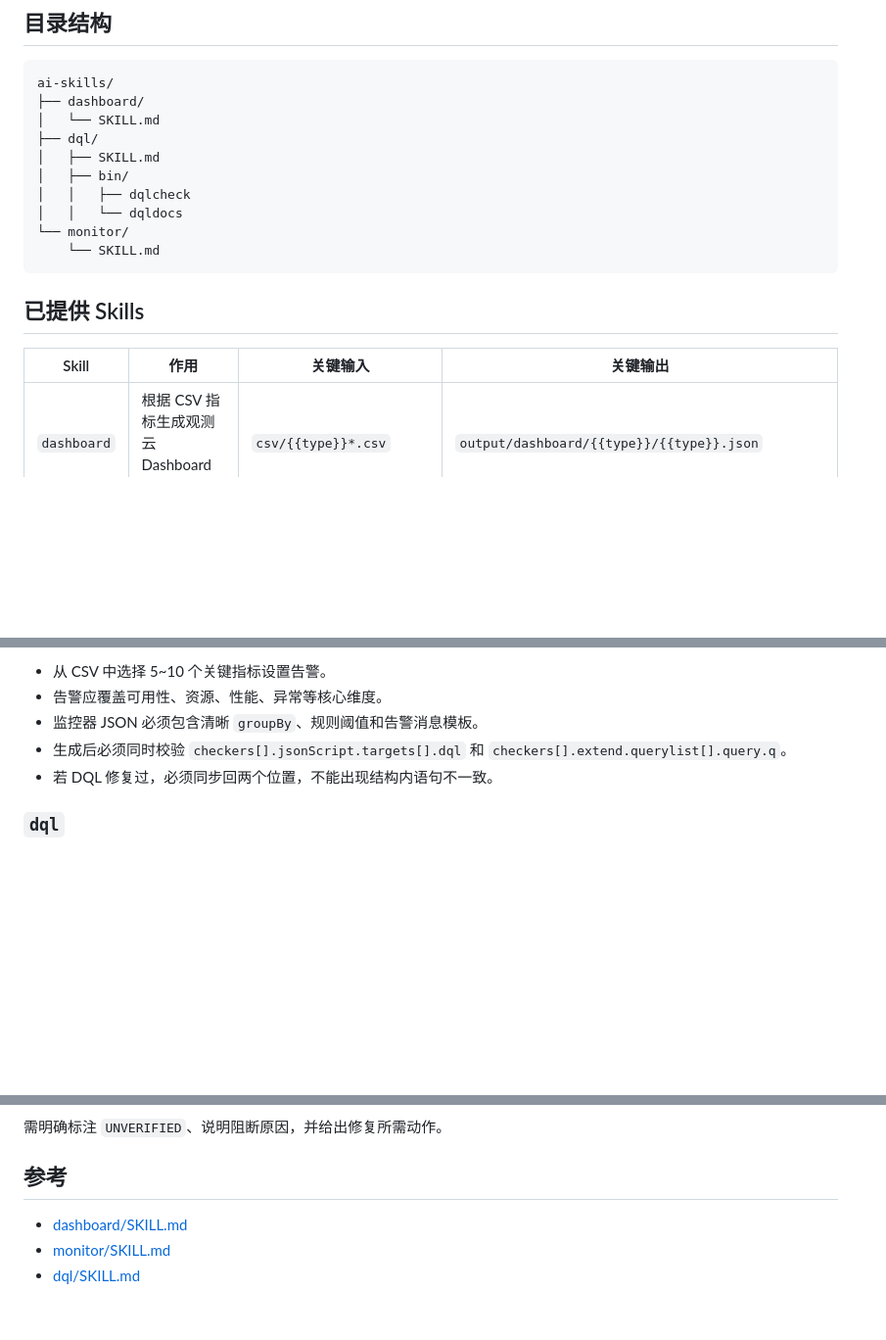
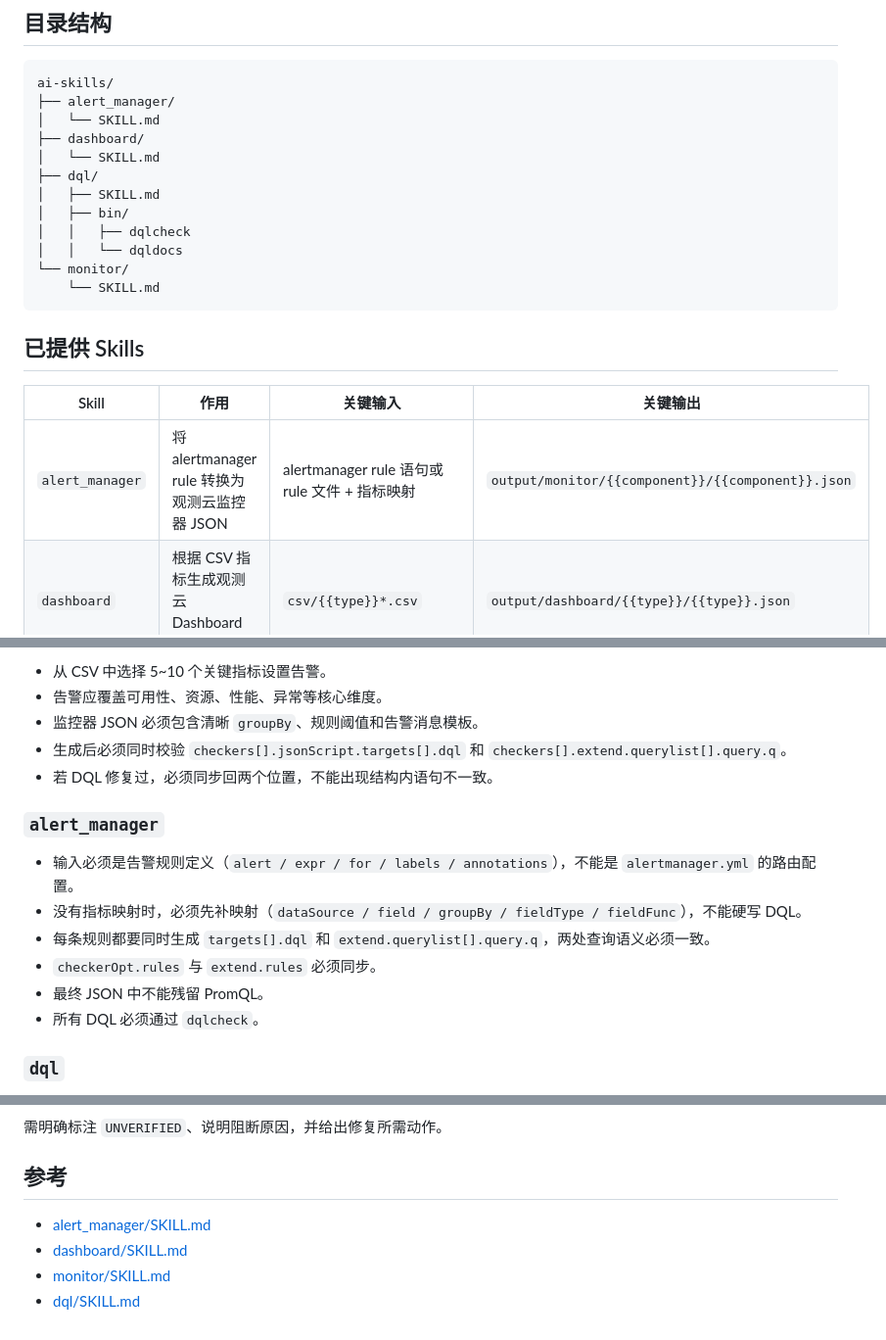
Before and after one commit to GuanceCloud/ai-skills, a Markdown page: README.md, 3 parts joined by grey strips. Shown at 98% size. Drawn GitHub-style; blank space fills up the shorter version.

Commit message:
docs: add alert_manager skill to README

````diff
--- a/README.md
+++ b/README.md
@@ -6,6 +6,8 @@
 
 ```text
 ai-skills/
+├── alert_manager/
+│   └── SKILL.md
 ├── dashboard/
 │   └── SKILL.md
 ├── dql/
@@ -21,6 +23,7 @@ ai-skills/
 
 | Skill | 作用 | 关键输入 | 关键输出 |
 |---|---|---|---|
+| `alert_manager` | 将 alertmanager rule 转换为观测云监控器 JSON | alertmanager rule 语句或 rule 文件 + 指标映射 | `output/monitor/{{component}}/{{component}}.json` |
 | `dashboard` | 根据 CSV 指标生成观测云 Dashboard JSON | `csv/{{type}}*.csv` | `output/dashboard/{{type}}/{{type}}.json` |
 | `monitor` | 根据 CSV 指标生成观测云监控器 JSON | `csv/{{component}}*.csv` | `output/monitor/{{component}}/{{component}}.json` |
 | `dql` | 解释、评审、生成、修复 DQL | 用户查询需求 / DQL 语句 | 通过校验的最终 DQL |
@@ -118,6 +121,15 @@ memory_util,float,%,host
 - 生成后必须同时校验 `checkers[].jsonScript.targets[].dql` 和 `checkers[].extend.querylist[].query.q`。
 - 若 DQL 修复过，必须同步回两个位置，不能出现结构内语句不一致。
 
+### `alert_manager`
+
+- 输入必须是告警规则定义（`alert / expr / for / labels / annotations`），不能是 `alertmanager.yml` 的路由配置。
+- 没有指标映射时，必须先补映射（`dataSource / field / groupBy / fieldType / fieldFunc`），不能硬写 DQL。
+- 每条规则都要同时生成 `targets[].dql` 和 `extend.querylist[].query.q`，两处查询语义必须一致。
+- `checkerOpt.rules` 与 `extend.rules` 必须同步。
+- 最终 JSON 中不能残留 PromQL。
+- 所有 DQL 必须通过 `dqlcheck`。
+
 ### `dql`
 
 - 分两种模式：
@@ -147,6 +159,7 @@ memory_util,float,%,host
 
 ## 参考
 
+- [alert_manager/SKILL.md](alert_manager/SKILL.md)
 - [dashboard/SKILL.md](dashboard/SKILL.md)
 - [monitor/SKILL.md](monitor/SKILL.md)
 - [dql/SKILL.md](dql/SKILL.md)
````
